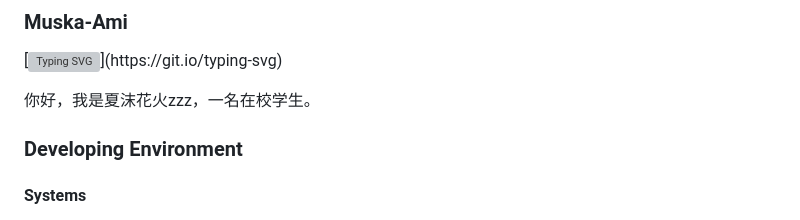
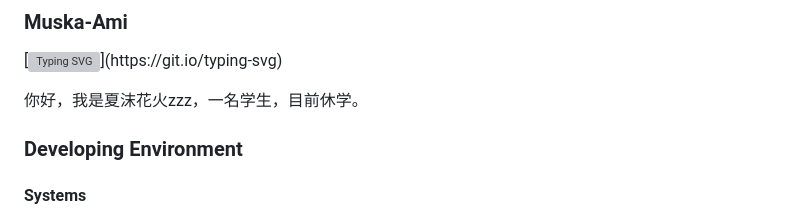
Before and after one commit to Muska-Ami/Muska-Ami, a Markdown page: README.md, the part around the change. GitHub-like rendering; grey boxes are pictures that could not be loaded.

```diff
--- a/README.md
+++ b/README.md
@@ -2,7 +2,7 @@
 
 [![Typing SVG](https://readme-typing-svg.herokuapp.com?font=Poppins&pause=1000&color=55CAF7&background=54DCFF00&center=%E7%9C%9F&vCenter=%E7%9C%9F&repeat=%E7%9C%9F&width=435&lines=Keep+doing%2C+keep+loving%E2%9D%A4.)](https://git.io/typing-svg)
 
-你好，我是夏沫花火zzz，一名在校学生。
+你好，我是夏沫花火zzz，一名学生，目前休学。
 
 ### Developing Environment
 
```
